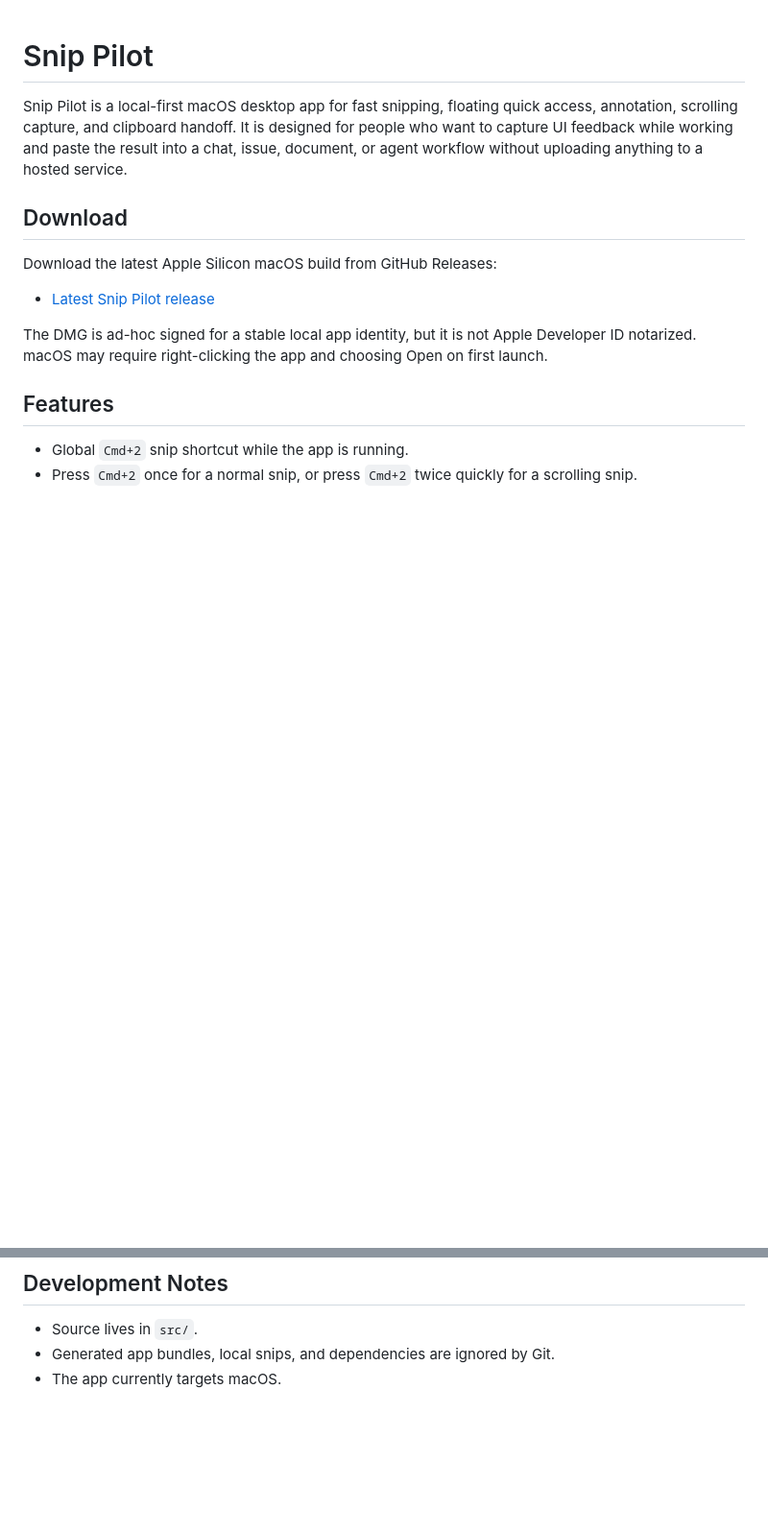
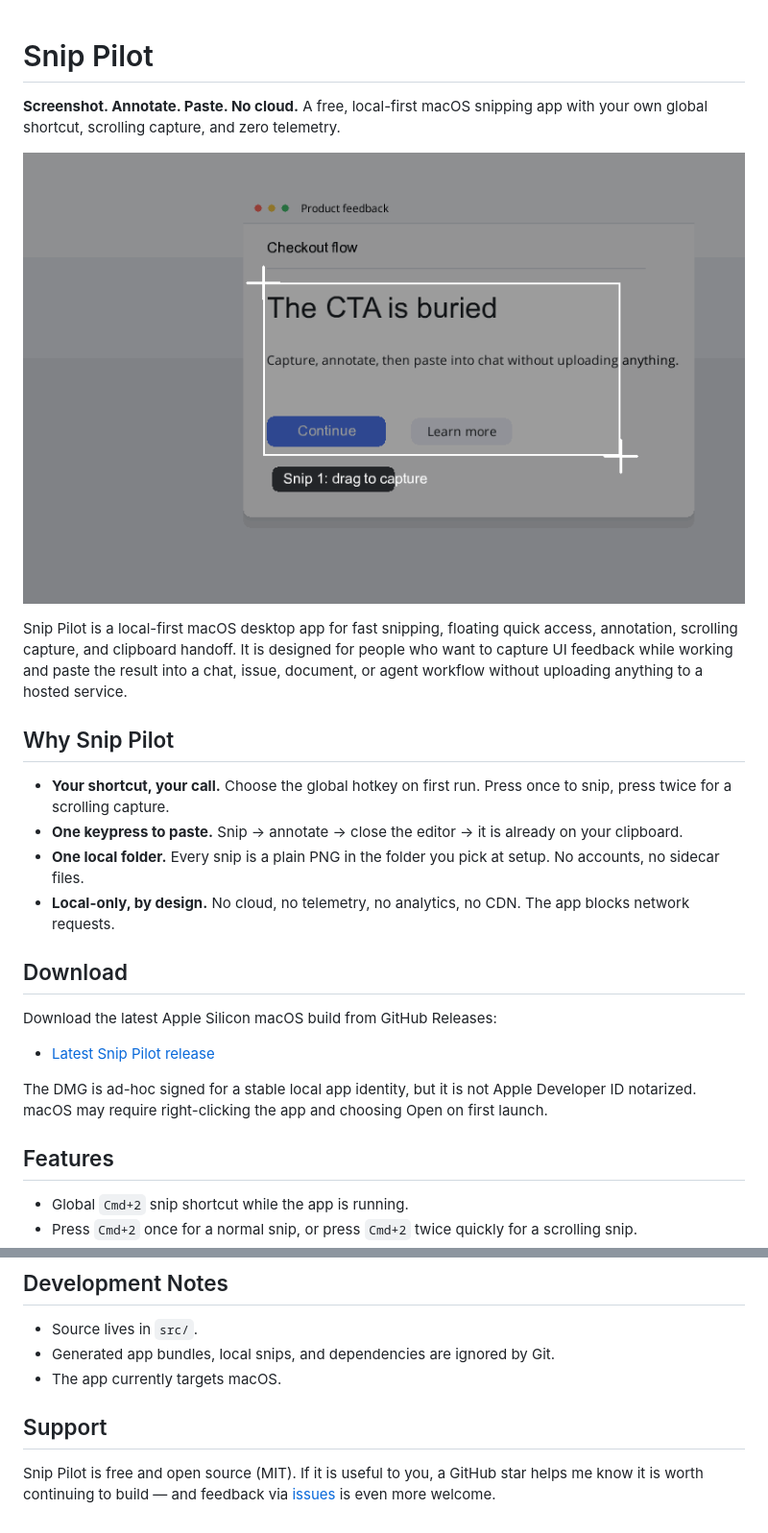
Before and after one commit to kaptainkoder/snip-pilot, a Markdown page: README.md, 2 parts joined by grey strips. Shown at 96% size. GitHub-like rendering; pictures changed too: assets/demo.gif (added); blank space fills up the shorter version.

Commit message:
Add launch landing page, README GIF + messaging
Co-Authored-By: Claude Opus 4.8 <noreply@anthropic.com>

```diff
--- a/README.md
+++ b/README.md
@@ -1,6 +1,17 @@
 # Snip Pilot
 
+**Screenshot. Annotate. Paste. No cloud.** A free, local-first macOS snipping app with your own global shortcut, scrolling capture, and zero telemetry.
+
+![Snip Pilot demo](assets/demo.gif)
+
 Snip Pilot is a local-first macOS desktop app for fast snipping, floating quick access, annotation, scrolling capture, and clipboard handoff. It is designed for people who want to capture UI feedback while working and paste the result into a chat, issue, document, or agent workflow without uploading anything to a hosted service.
+
+## Why Snip Pilot
+
+- **Your shortcut, your call.** Choose the global hotkey on first run. Press once to snip, press twice for a scrolling capture.
+- **One keypress to paste.** Snip → annotate → close the editor → it is already on your clipboard.
+- **One local folder.** Every snip is a plain PNG in the folder you pick at setup. No accounts, no sidecar files.
+- **Local-only, by design.** No cloud, no telemetry, no analytics, no CDN. The app blocks network requests.
 
 ## Download
 
@@ -134,3 +145,11 @@ If you start near the top and scroll down, the final image is ordered top-to-bot
 - Source lives in `src/`.
 - Generated app bundles, local snips, and dependencies are ignored by Git.
 - The app currently targets macOS.
+
+## Support
+
+Snip Pilot is free and open source (MIT). If it is useful to you, a GitHub star helps me know it is worth continuing to build — and feedback via [issues](https://github.com/kaptainkoder/SnipPilot---macOS/issues) is even more welcome.
+
+<!-- Add your funding links here once set up, e.g. Buy Me a Coffee or GitHub Sponsors:
+[![Sponsor](https://img.shields.io/badge/Sponsor-❤-db61a2)](https://github.com/sponsors/kaptainkoder)
+-->
```
Also changed, not shown: docs/demo.gif (added), 1 other file.
